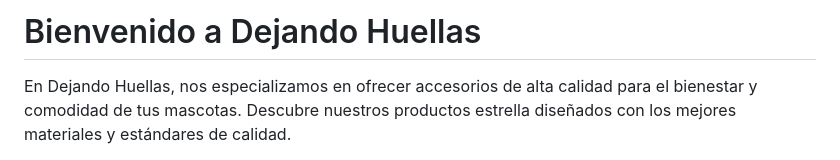
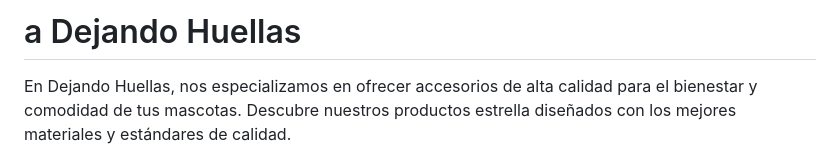
Before and after one commit to Marybella39/dejando-huellas-mascotas, a Markdown page: README.md, the part around the change. GitHub-like rendering.

```diff
--- a/README.md
+++ b/README.md
@@ -1,6 +1,6 @@
 <div style="text-align: justify; background-color: #d0e8ff; padding: 20px; border-radius: 10px;">
 
-<h1 style="color: #FF5733; font-family: 'Poppins', sans-serif;">Bienvenido a Dejando Huellas</h1>
+<h1 style="color: #FF5733; font-family: 'Poppins', sans-serif;">a Dejando Huellas</h1>
 
 En Dejando Huellas, nos especializamos en ofrecer accesorios de alta calidad para el bienestar y comodidad de tus mascotas. Descubre nuestros productos estrella diseñados con los mejores materiales y estándares de calidad.
 
```
